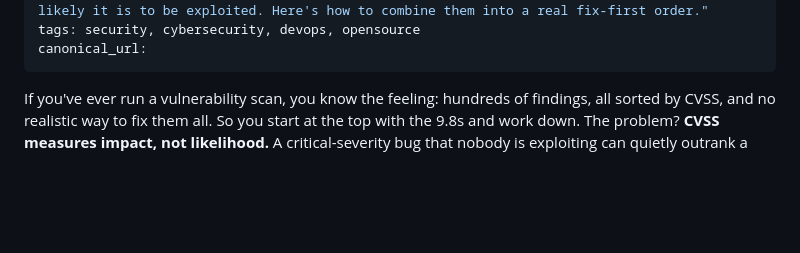
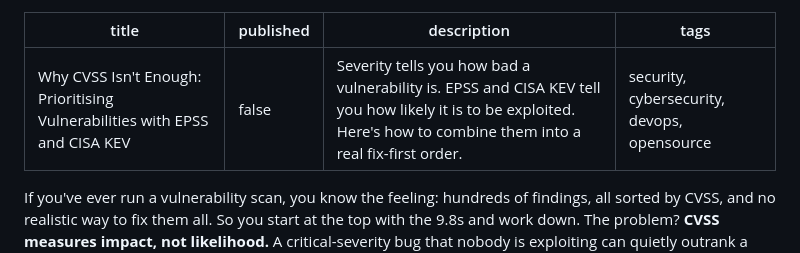
Before and after one commit to andriigordiienko/ShadowSecurityScanner-site, a Markdown page: articles/01-epss-kev-prioritisation.md, the part around the change. GitHub-like rendering; blank space fills up the shorter version.

Commit message:
articles: drop empty canonical_url front-matter line (blocks dev.to publish)
Co-Authored-By: Claude Opus 4.8 (1M context) <noreply@anthropic.com>

```diff
--- a/articles/01-epss-kev-prioritisation.md
+++ b/articles/01-epss-kev-prioritisation.md
@@ -3,7 +3,6 @@ title: "Why CVSS Isn't Enough: Prioritising Vulnerabilities with EPSS and CISA K
 published: false
 description: "Severity tells you how bad a vulnerability is. EPSS and CISA KEV tell you how likely it is to be exploited. Here's how to combine them into a real fix-first order."
 tags: security, cybersecurity, devops, opensource
-canonical_url:
 ---
 
 If you've ever run a vulnerability scan, you know the feeling: hundreds of findings,
```
Also changed, not shown: articles/02-free-nessus-alternatives.md (+0 -1 lines), articles/03-rebuilding-shadow-security-scanner.md (+0 -1 lines).
